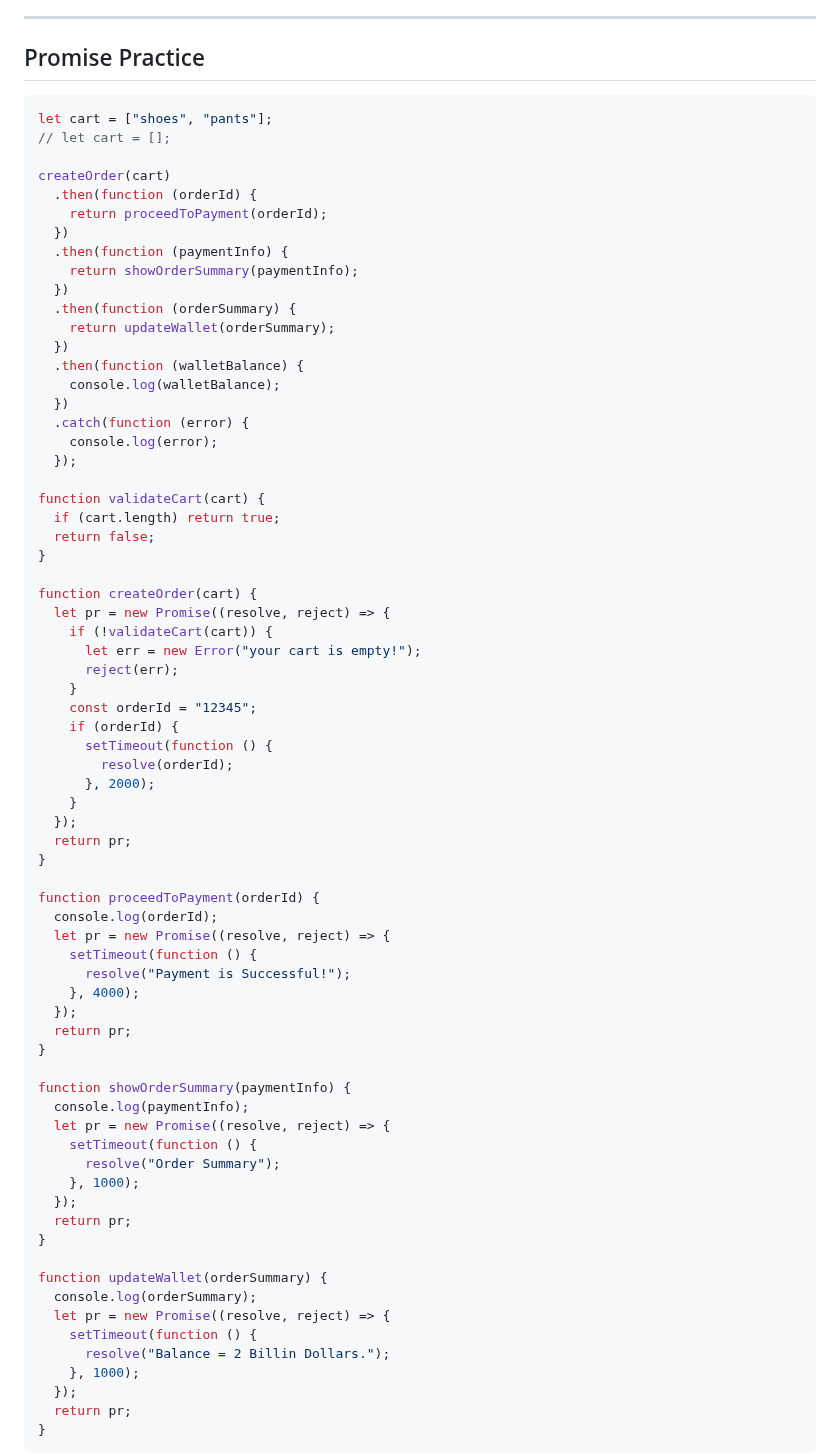
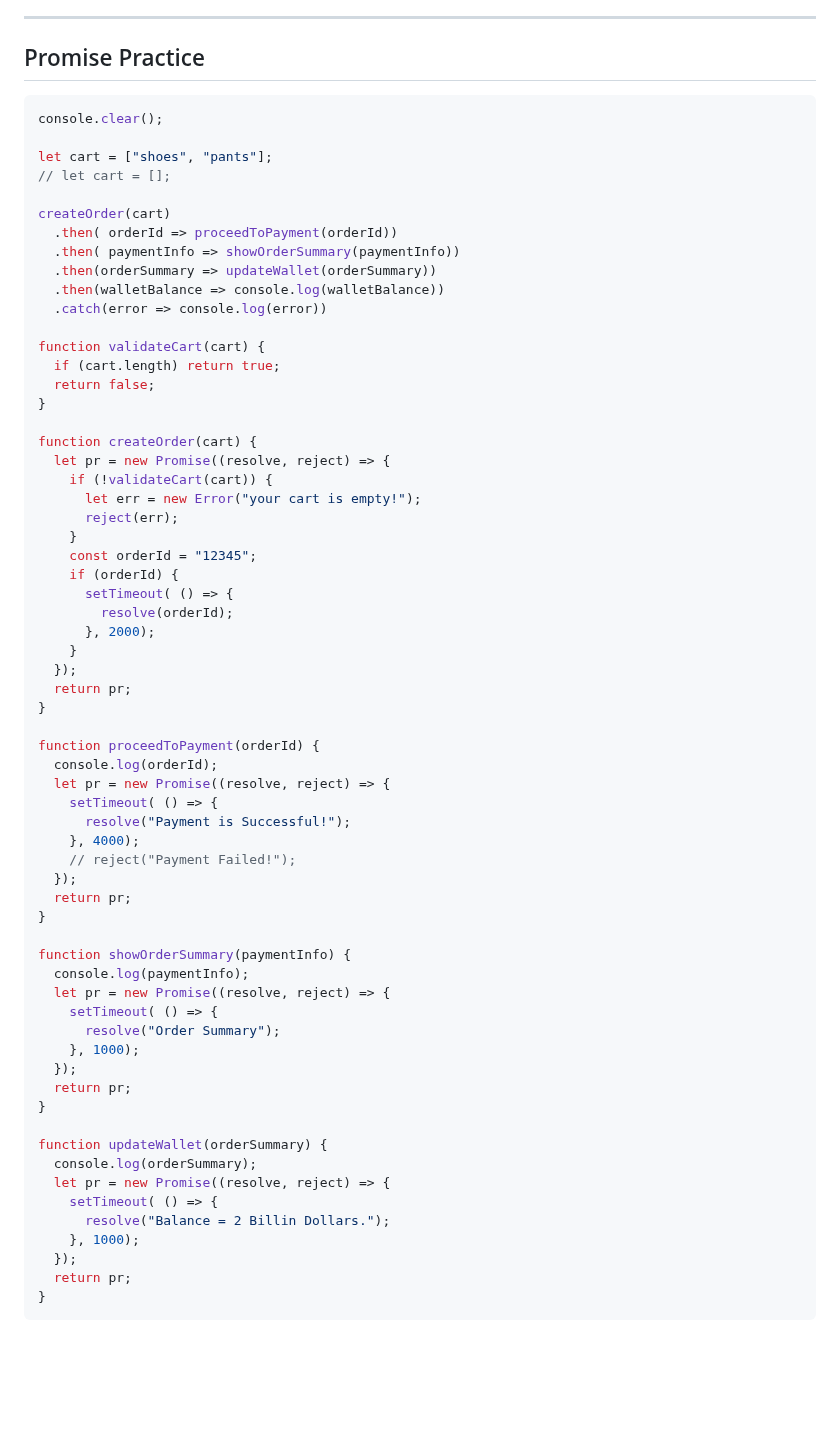
Before and after one commit to sidharthjuyal/Javascript, a Markdown page: Notes/Promises/ReadMe.md, the part around the change. Drawn GitHub-style; blank space fills up the shorter version.

````diff
--- a/Notes/Promises/ReadMe.md
+++ b/Notes/Promises/ReadMe.md
@@ -133,25 +133,17 @@ createOrder(cart, function(orderId) {
 
 ## Promise Practice
 ```js
+console.clear();
+
 let cart = ["shoes", "pants"];
 // let cart = [];
 
 createOrder(cart)
-  .then(function (orderId) {
-    return proceedToPayment(orderId);
-  })
-  .then(function (paymentInfo) {
-    return showOrderSummary(paymentInfo);
-  })
-  .then(function (orderSummary) {
-    return updateWallet(orderSummary);
-  })
-  .then(function (walletBalance) {
-    console.log(walletBalance);
-  })
-  .catch(function (error) {
-    console.log(error);
-  });
+  .then( orderId => proceedToPayment(orderId))
+  .then( paymentInfo => showOrderSummary(paymentInfo))
+  .then(orderSummary => updateWallet(orderSummary))
+  .then(walletBalance => console.log(walletBalance))
+  .catch(error => console.log(error))
 
 function validateCart(cart) {
   if (cart.length) return true;
@@ -166,7 +158,7 @@ function createOrder(cart) {
     }
     const orderId = "12345";
     if (orderId) {
-      setTimeout(function () {
+      setTimeout( () => {
         resolve(orderId);
       }, 2000);
     }
@@ -177,9 +169,10 @@ function createOrder(cart) {
 function proceedToPayment(orderId) {
   console.log(orderId);
   let pr = new Promise((resolve, reject) => {
-    setTimeout(function () {
+    setTimeout( () => {
       resolve("Payment is Successful!");
     }, 4000);
+    // reject("Payment Failed!");
   });
   return pr;
 }
@@ -187,7 +180,7 @@ function proceedToPayment(orderId) {
 function showOrderSummary(paymentInfo) {
   console.log(paymentInfo);
   let pr = new Promise((resolve, reject) => {
-    setTimeout(function () {
+    setTimeout( () => {
       resolve("Order Summary");
     }, 1000);
   });
@@ -197,7 +190,7 @@ function showOrderSummary(paymentInfo) {
 function updateWallet(orderSummary) {
   console.log(orderSummary);
   let pr = new Promise((resolve, reject) => {
-    setTimeout(function () {
+    setTimeout( () => {
       resolve("Balance = 2 Billin Dollars.");
     }, 1000);
   });
````
